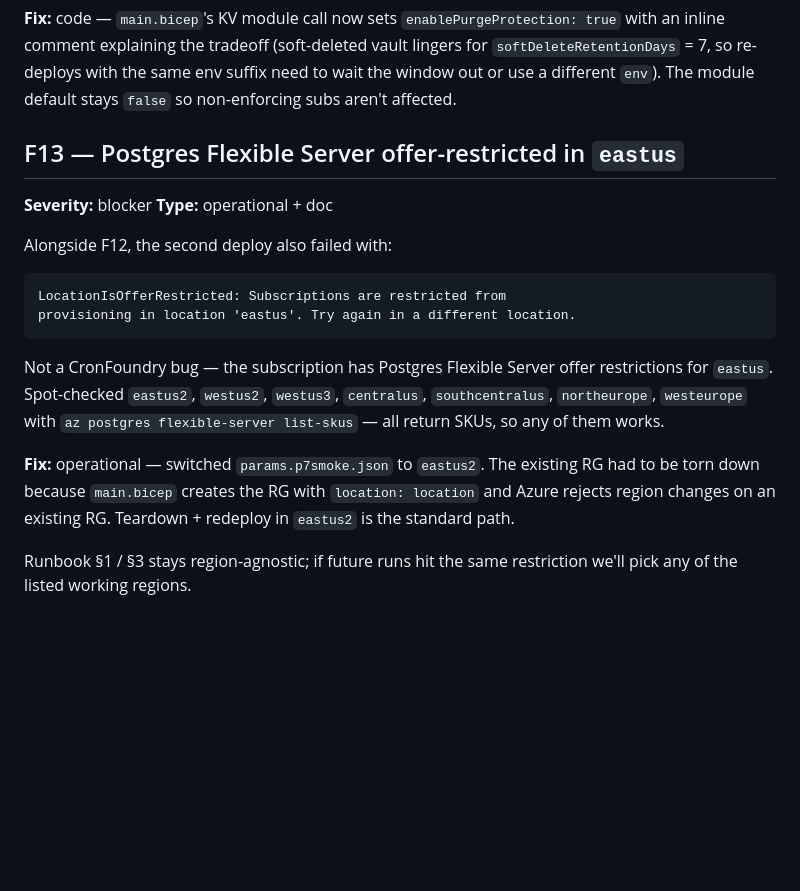
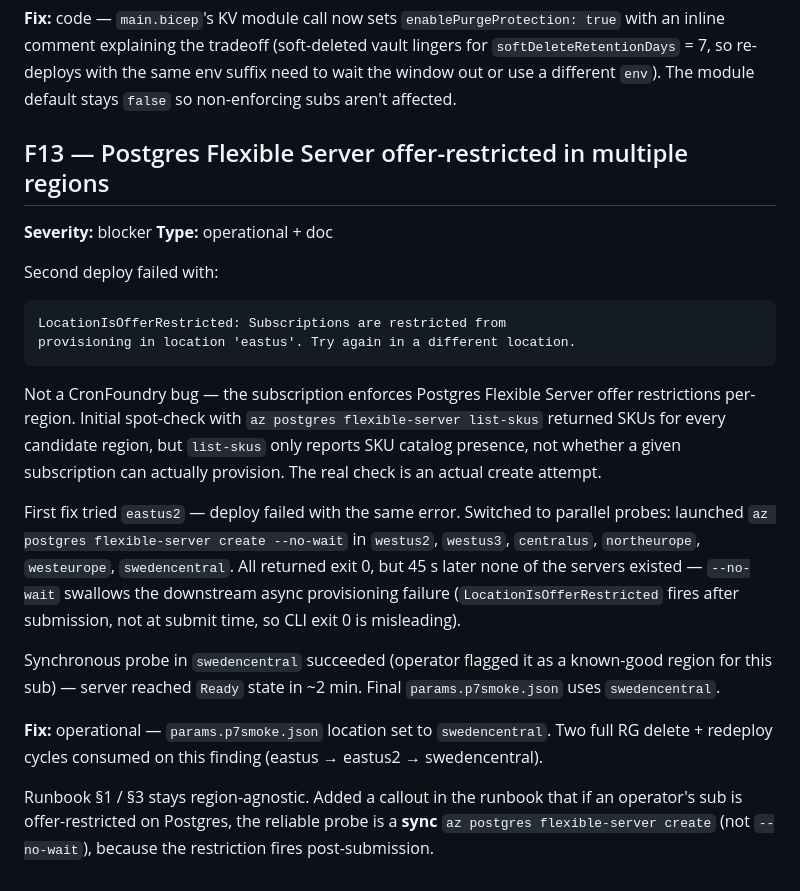
Before and after one commit to gambtho/cronfoundry, a Markdown page: docs/guides/smoke-test-mvp-azure-findings.md, the part around the change. Drawn GitHub-style; blank space fills up the shorter version.

Commit message:
docs(smoke): update F13 for swedencentral, add --no-wait warning
F13 update: the eastus2 fallback claimed in the previous commit failed
too. Parallel --no-wait probes across westus2/westus3/centralus/
northeurope/westeurope/swedencentral all returned exit 0 but no
servers were provisioned — --no-wait swallows the post-submission
LocationIsOfferRestricted error. Sync probe in swedencentral (operator-
flagged known-good) reached Ready, so final params use that region.

Amend §1 Prerequisites with a warning that list-skus is not a
reliable region probe for Postgres Flexible Server, and that --no-wait
hides the real provisioning outcome. Point at swedencentral as a
known-good starting point for the Microsoft-internal sub shape.

````diff
--- a/docs/guides/smoke-test-mvp-azure-findings.md
+++ b/docs/guides/smoke-test-mvp-azure-findings.md
@@ -245,28 +245,42 @@ tradeoff (soft-deleted vault lingers for `softDeleteRetentionDays`
 out or use a different `env`). The module default stays `false` so
 non-enforcing subs aren't affected.
 
-## F13 — Postgres Flexible Server offer-restricted in `eastus`
+## F13 — Postgres Flexible Server offer-restricted in multiple regions
 
 **Severity:** blocker
 **Type:** operational + doc
 
-Alongside F12, the second deploy also failed with:
+Second deploy failed with:
 
 ```
 LocationIsOfferRestricted: Subscriptions are restricted from
 provisioning in location 'eastus'. Try again in a different location.
 ```
 
-Not a CronFoundry bug — the subscription has Postgres Flexible Server
-offer restrictions for `eastus`. Spot-checked `eastus2`, `westus2`,
-`westus3`, `centralus`, `southcentralus`, `northeurope`, `westeurope`
-with `az postgres flexible-server list-skus` — all return SKUs, so any
-of them works.
+Not a CronFoundry bug — the subscription enforces Postgres Flexible
+Server offer restrictions per-region. Initial spot-check with
+`az postgres flexible-server list-skus` returned SKUs for every
+candidate region, but `list-skus` only reports SKU catalog presence,
+not whether a given subscription can actually provision. The real
+check is an actual create attempt.
 
-**Fix:** operational — switched `params.p7smoke.json` to `eastus2`.
-The existing RG had to be torn down because `main.bicep` creates the
-RG with `location: location` and Azure rejects region changes on an
-existing RG. Teardown + redeploy in `eastus2` is the standard path.
+First fix tried `eastus2` — deploy failed with the same error. Switched
+to parallel probes: launched `az postgres flexible-server create
+--no-wait` in `westus2`, `westus3`, `centralus`, `northeurope`,
+`westeurope`, `swedencentral`. All returned exit 0, but 45 s later none
+of the servers existed — `--no-wait` swallows the downstream async
+provisioning failure (`LocationIsOfferRestricted` fires after
+submission, not at submit time, so CLI exit 0 is misleading).
 
-Runbook §1 / §3 stays region-agnostic; if future runs hit the same
-restriction we'll pick any of the listed working regions.
+Synchronous probe in `swedencentral` succeeded (operator flagged it as
+a known-good region for this sub) — server reached `Ready` state in
+~2 min. Final `params.p7smoke.json` uses `swedencentral`.
+
+**Fix:** operational — `params.p7smoke.json` location set to
+`swedencentral`. Two full RG delete + redeploy cycles consumed on
+this finding (eastus → eastus2 → swedencentral).
+
+Runbook §1 / §3 stays region-agnostic. Added a callout in the runbook
+that if an operator's sub is offer-restricted on Postgres, the reliable
+probe is a **sync** `az postgres flexible-server create` (not
+`--no-wait`), because the restriction fires post-submission.
````
Also changed, not shown: docs/guides/smoke-test-mvp-azure.md (+11 -0 lines).
